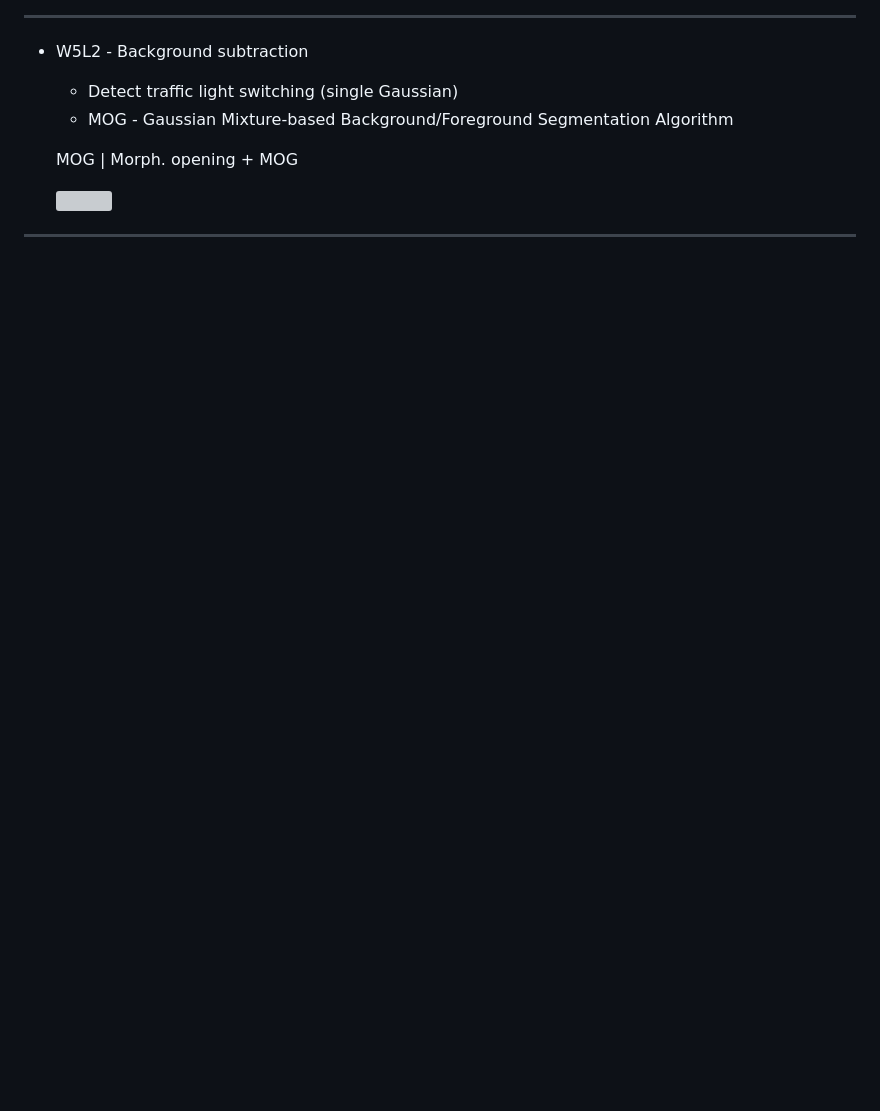
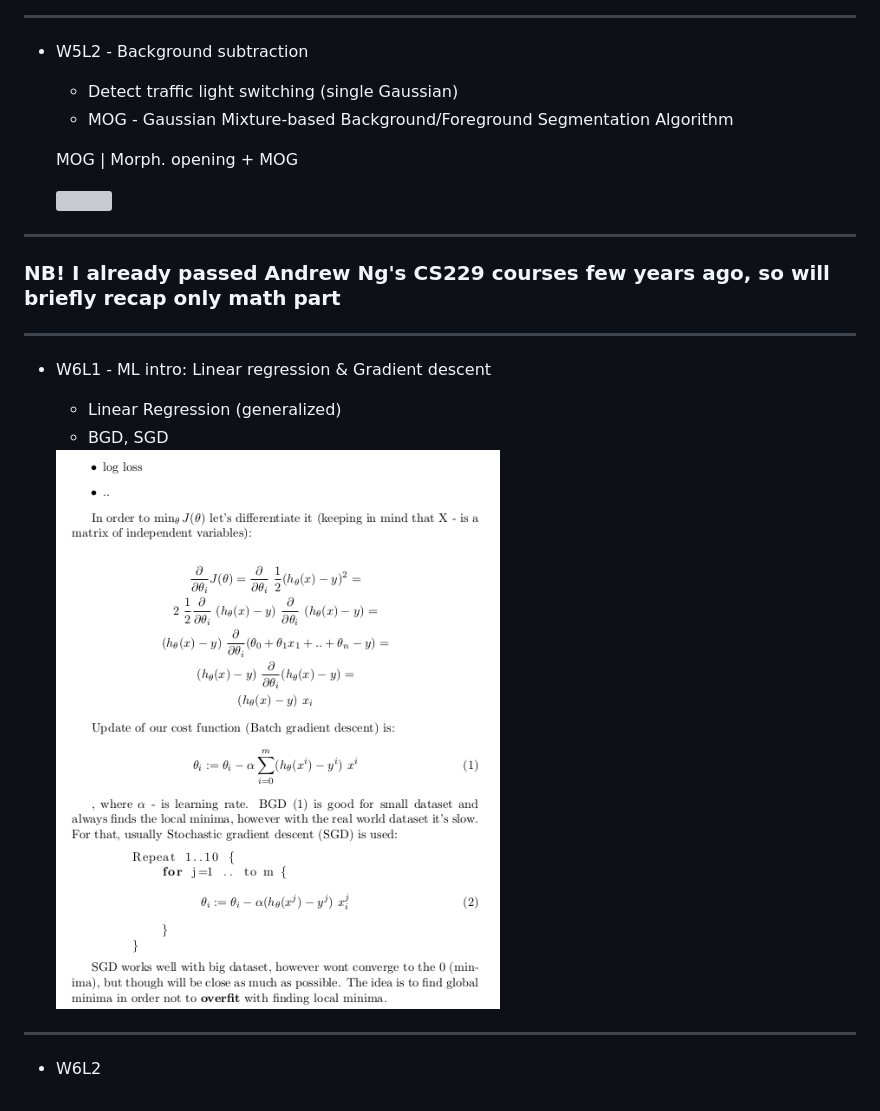
Before and after one commit to novitoll/cvt-academy-2018, a Markdown page: README.md, the part around the change. Drawn GitHub-style; pictures changed too: w6l1/pics/sgd2.png (added); blank space fills up the shorter version; grey boxes are pictures that could not be loaded.

Commit message:
W6L1: ML intro - LinReg, SGD

```diff
--- a/README.md
+++ b/README.md
@@ -83,3 +83,17 @@
 
     <img src="https://raw.githubusercontent.com/Novitoll/cvt-academy-2018/master/w5l2/pics/mog2.gif">
 ---
+
+### NB! I already passed Andrew Ng's CS229 courses few years ago, so will briefly recap only math part
+
+---
+
+* W6L1 - ML intro: Linear regression & Gradient descent
+    * Linear Regression (generalized)
+    * BGD, SGD
+
+    <img src="https://raw.githubusercontent.com/Novitoll/cvt-academy-2018/master/w6l1/pics/sgd2.png">
+
+---
+
+* W6L2
```
Also changed, not shown: w6l1/pics/sgd.png (added), 2 other files.
